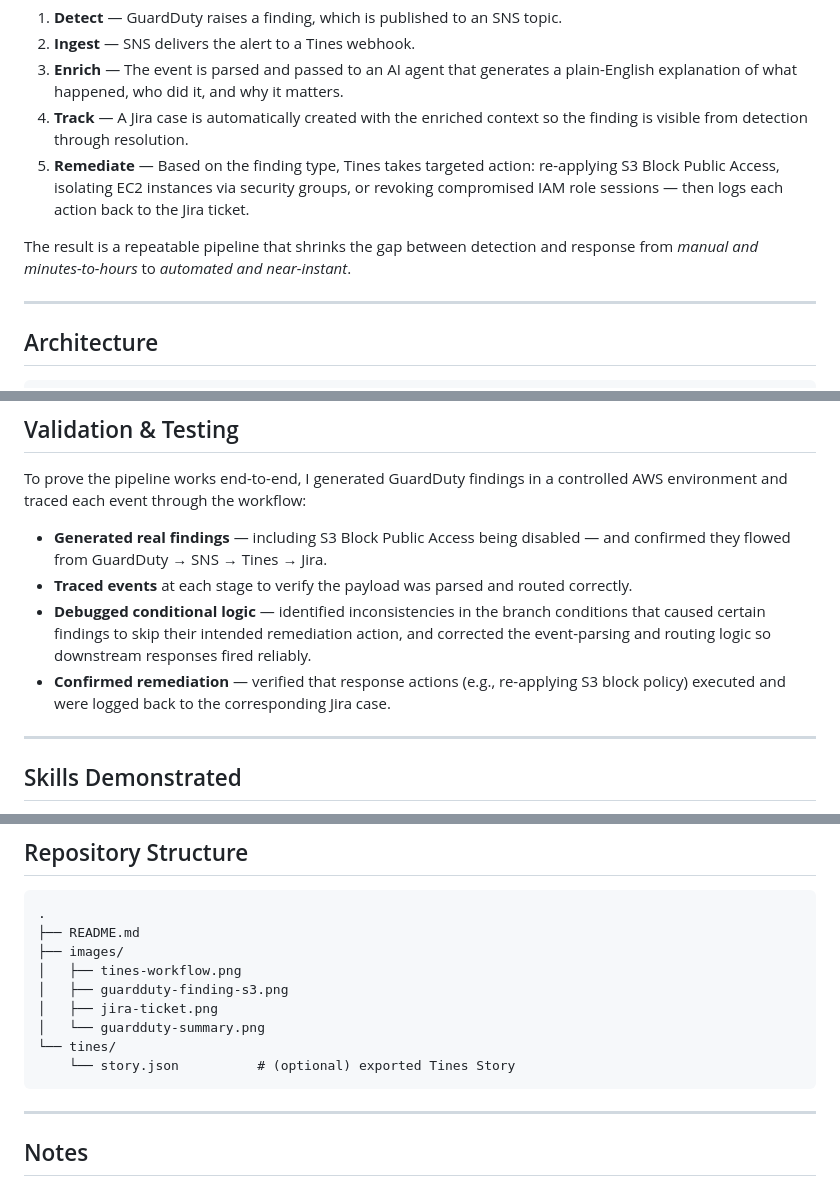
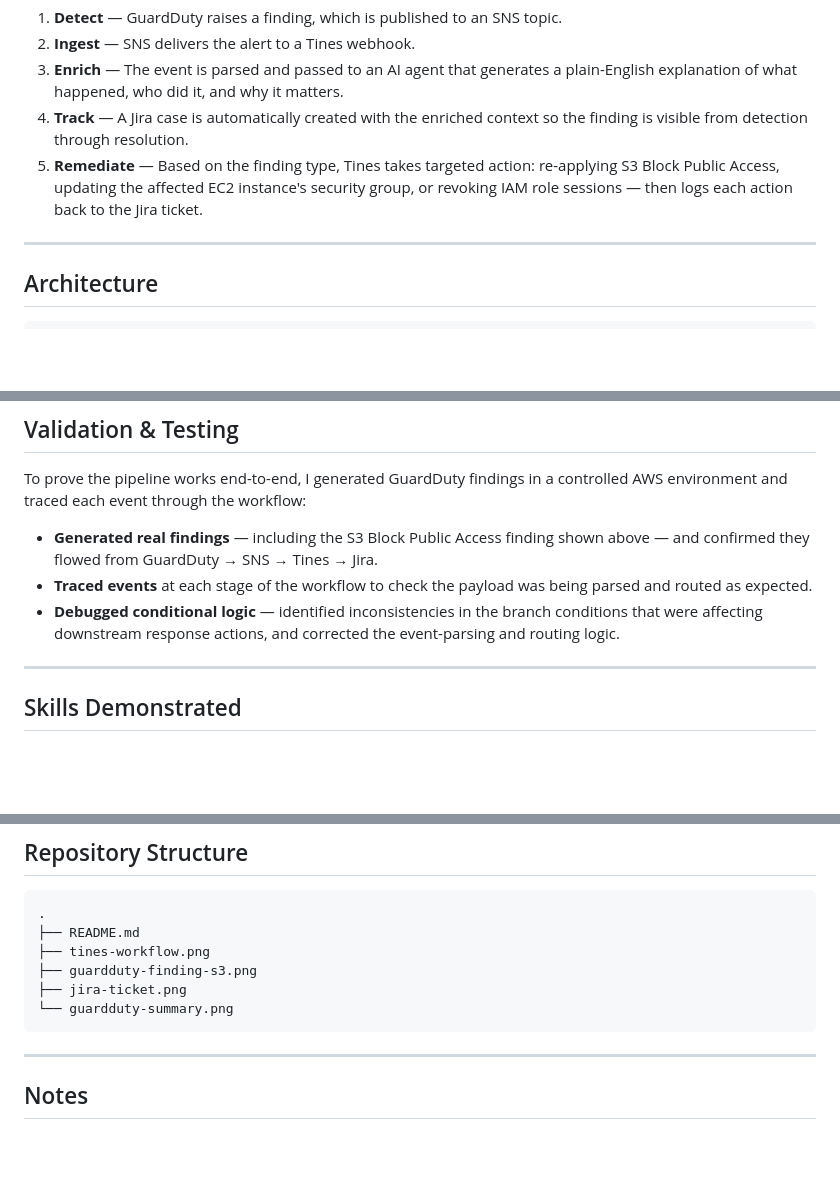
Before and after one commit to blainhaile/Cloud-Security-Project, a Markdown page: README.md, 3 parts joined by grey strips. Drawn GitHub-style; blank space fills up the shorter version.

````diff
--- a/README.md
+++ b/README.md
@@ -16,9 +16,7 @@ This project builds a **Security Orchestration, Automation, and Response (SOAR)*
 2. **Ingest** — SNS delivers the alert to a Tines webhook.
 3. **Enrich** — The event is parsed and passed to an AI agent that generates a plain-English explanation of what happened, who did it, and why it matters.
 4. **Track** — A Jira case is automatically created with the enriched context so the finding is visible from detection through resolution.
-5. **Remediate** — Based on the finding type, Tines takes targeted action: re-applying S3 Block Public Access, isolating EC2 instances via security groups, or revoking compromised IAM role sessions — then logs each action back to the Jira ticket.
-
-The result is a repeatable pipeline that shrinks the gap between detection and response from *manual and minutes-to-hours* to *automated and near-instant*.
+5. **Remediate** — Based on the finding type, Tines takes targeted action: re-applying S3 Block Public Access, updating the affected EC2 instance's security group, or revoking IAM role sessions — then logs each action back to the Jira ticket.
 
 ---
 
@@ -125,10 +123,9 @@ The environment used for validation, with 410+ findings across all severity leve
 
 To prove the pipeline works end-to-end, I generated GuardDuty findings in a controlled AWS environment and traced each event through the workflow:
 
-- **Generated real findings** — including S3 Block Public Access being disabled — and confirmed they flowed from GuardDuty → SNS → Tines → Jira.
-- **Traced events** at each stage to verify the payload was parsed and routed correctly.
-- **Debugged conditional logic** — identified inconsistencies in the branch conditions that caused certain findings to skip their intended remediation action, and corrected the event-parsing and routing logic so downstream responses fired reliably.
-- **Confirmed remediation** — verified that response actions (e.g., re-applying S3 block policy) executed and were logged back to the corresponding Jira case.
+- **Generated real findings** — including the S3 Block Public Access finding shown above — and confirmed they flowed from GuardDuty → SNS → Tines → Jira.
+- **Traced events** at each stage of the workflow to check the payload was being parsed and routed as expected.
+- **Debugged conditional logic** — identified inconsistencies in the branch conditions that were affecting downstream response actions, and corrected the event-parsing and routing logic.
 
 ---
 
@@ -148,13 +145,10 @@ To prove the pipeline works end-to-end, I generated GuardDuty findings in a cont
 ```
 .
 ├── README.md
-├── images/
-│   ├── tines-workflow.png
-│   ├── guardduty-finding-s3.png
-│   ├── jira-ticket.png
-│   └── guardduty-summary.png
-└── tines/
-    └── story.json          # (optional) exported Tines Story
+├── tines-workflow.png
+├── guardduty-finding-s3.png
+├── jira-ticket.png
+└── guardduty-summary.png
 ```
 
 ---
````
Also changed, not shown: other parts of README.md (+1 -1 lines).
